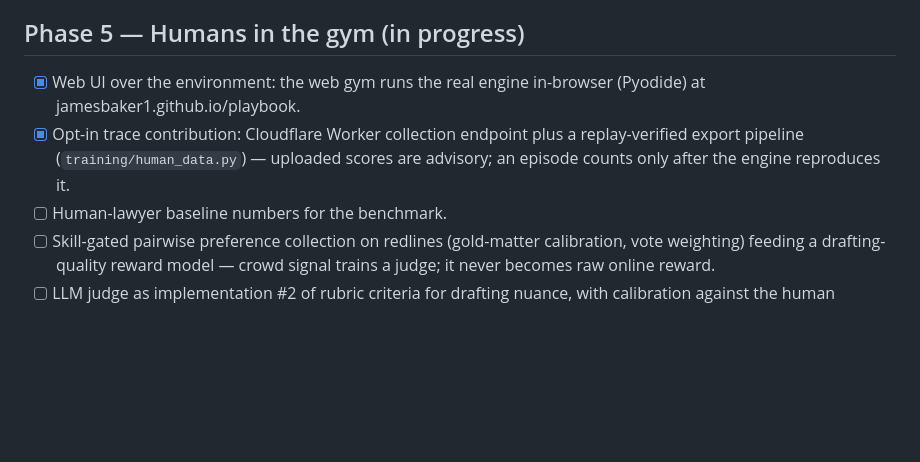
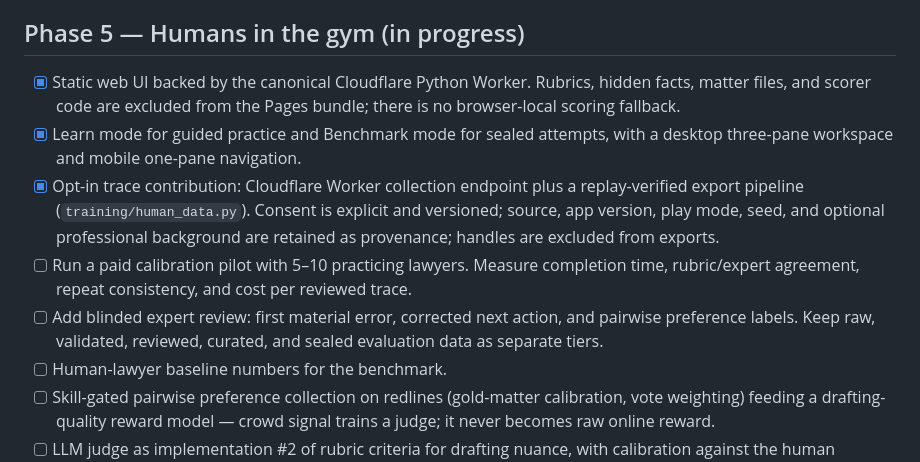
Before and after one commit to jamesbaker1/playbook, a Markdown page: ROADMAP.md, the part around one of its changes. Drawn GitHub-style; blank space fills up the shorter version.

```diff
--- a/ROADMAP.md
+++ b/ROADMAP.md
@@ -71,11 +71,20 @@ decide, and what you give away when someone pushes back.
 
 ## Phase 5 — Humans in the gym (in progress)
 
-- [x] Web UI over the environment: the web gym runs the real engine in-browser
-      (Pyodide) at jamesbaker1.github.io/playbook.
+- [x] Static web UI backed by the canonical Cloudflare Python Worker. Rubrics,
+      hidden facts, matter files, and scorer code are excluded from the Pages bundle;
+      there is no browser-local scoring fallback.
+- [x] Learn mode for guided practice and Benchmark mode for sealed attempts, with a
+      desktop three-pane workspace and mobile one-pane navigation.
 - [x] Opt-in trace contribution: Cloudflare Worker collection endpoint plus a
-      replay-verified export pipeline (`training/human_data.py`) — uploaded scores
-      are advisory; an episode counts only after the engine reproduces it.
+      replay-verified export pipeline (`training/human_data.py`). Consent is explicit
+      and versioned; source, app version, play mode, seed, and optional professional
+      background are retained as provenance; handles are excluded from exports.
+- [ ] Run a paid calibration pilot with 5–10 practicing lawyers. Measure completion
+      time, rubric/expert agreement, repeat consistency, and cost per reviewed trace.
+- [ ] Add blinded expert review: first material error, corrected next action, and
+      pairwise preference labels. Keep raw, validated, reviewed, curated, and sealed
+      evaluation data as separate tiers.
 - [ ] Human-lawyer baseline numbers for the benchmark.
 - [ ] Skill-gated pairwise preference collection on redlines (gold-matter
       calibration, vote weighting) feeding a drafting-quality reward model — crowd
```
Also changed, not shown: other parts of ROADMAP.md (+2 -2 lines), README.md (+6 -4 lines), docs/web-gym.md (+13 -10 lines).
